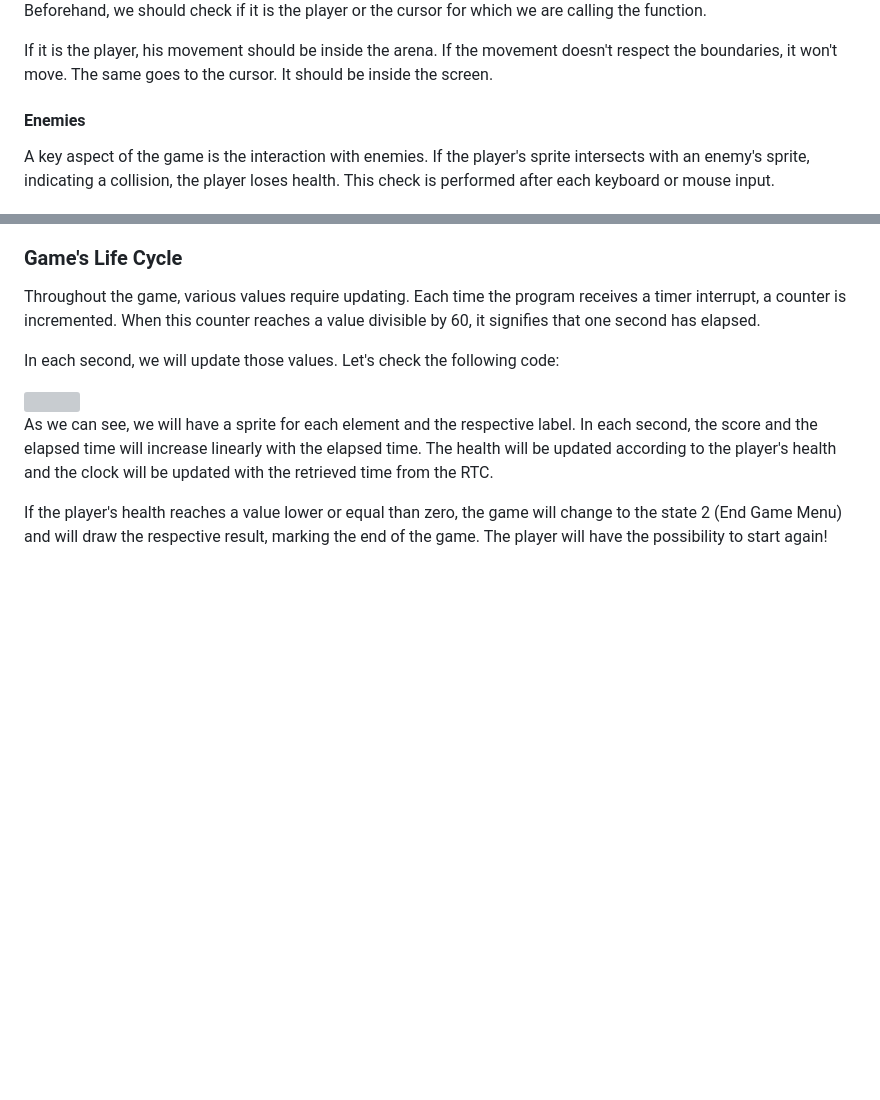
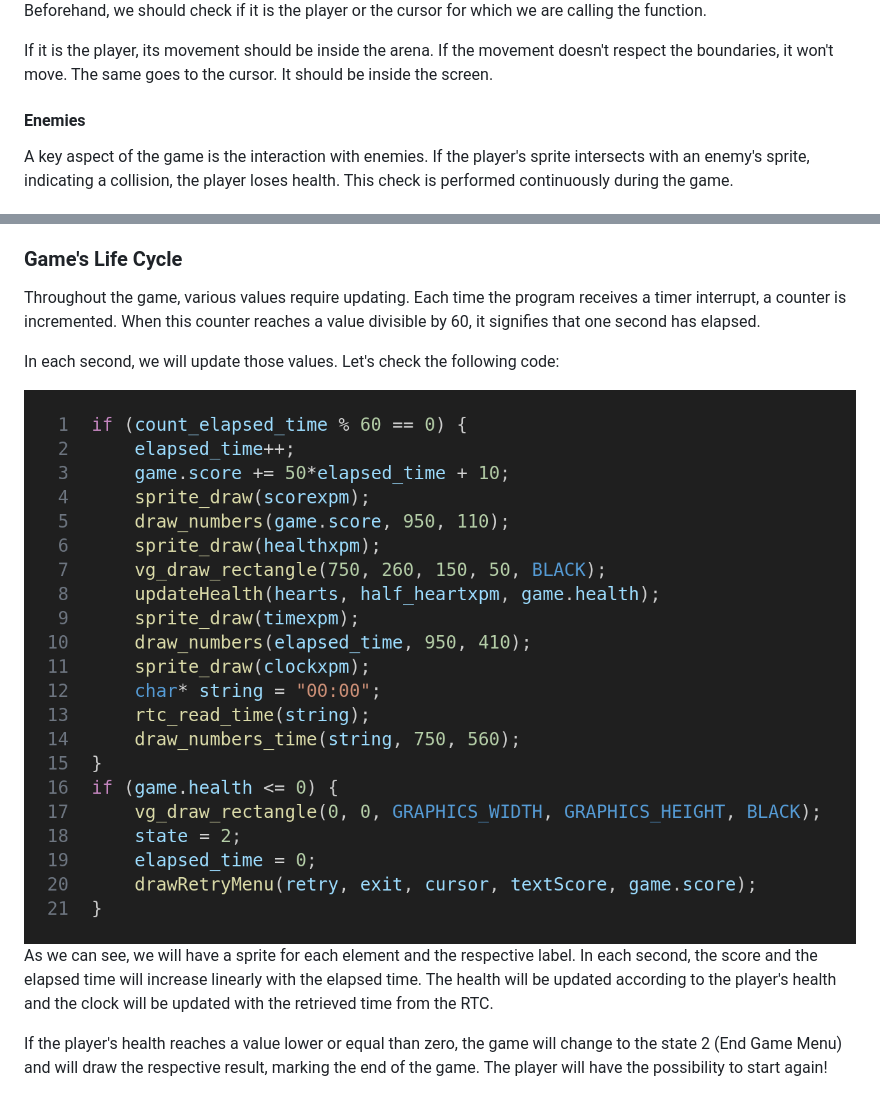
Before and after one commit to YZ1GO/L.EIC018_LC_PRJ, a Markdown page: proj/README.md, 2 parts joined by grey strips. GitHub-like rendering; pictures changed too: proj/img/gamelifecycle.png (added); blank space fills up the shorter version; grey boxes are pictures that could not be loaded.

```diff
--- a/proj/README.md
+++ b/proj/README.md
@@ -249,11 +249,11 @@ Let's see an example:
 
 Beforehand, we should check if it is the player or the cursor for which we are calling the function.
 
-If it is the player, his movement should be inside the arena. If the movement doesn't respect the boundaries, it won't move. The same goes to the cursor. It should be inside the screen.
+If it is the player, its movement should be inside the arena. If the movement doesn't respect the boundaries, it won't move. The same goes to the cursor. It should be inside the screen.
 
 #### Enemies
 
-A key aspect of the game is the interaction with enemies. If the player's sprite intersects with an enemy's sprite, indicating a collision, the player loses health. This check is performed after each keyboard or mouse input.
+A key aspect of the game is the interaction with enemies. If the player's sprite intersects with an enemy's sprite, indicating a collision, the player loses health. This check is performed continuously during the game.
 
 <img src="img/enemiescollision.png">
 
@@ -288,7 +288,7 @@ Throughout the game, various values require updating. Each time the program rece
 
 In each second, we will update those values. Let's check the following code:
 
-<img src="img/elements.png">
+<img src="img/gamelifecycle.png">
 
 As we can see, we will have a sprite for each element and the respective label. In each second, the score and the elapsed time will increase linearly with the elapsed time. The health will be updated according to the player's health and the clock will be updated with the retrieved time from the RTC.
 
```
Also changed, not shown: proj/img/animatedsprite.png (added), proj/img/collision.png (added), proj/img/enemiescollision.png (added), proj/img/rtc.png (added), 4 other files.
